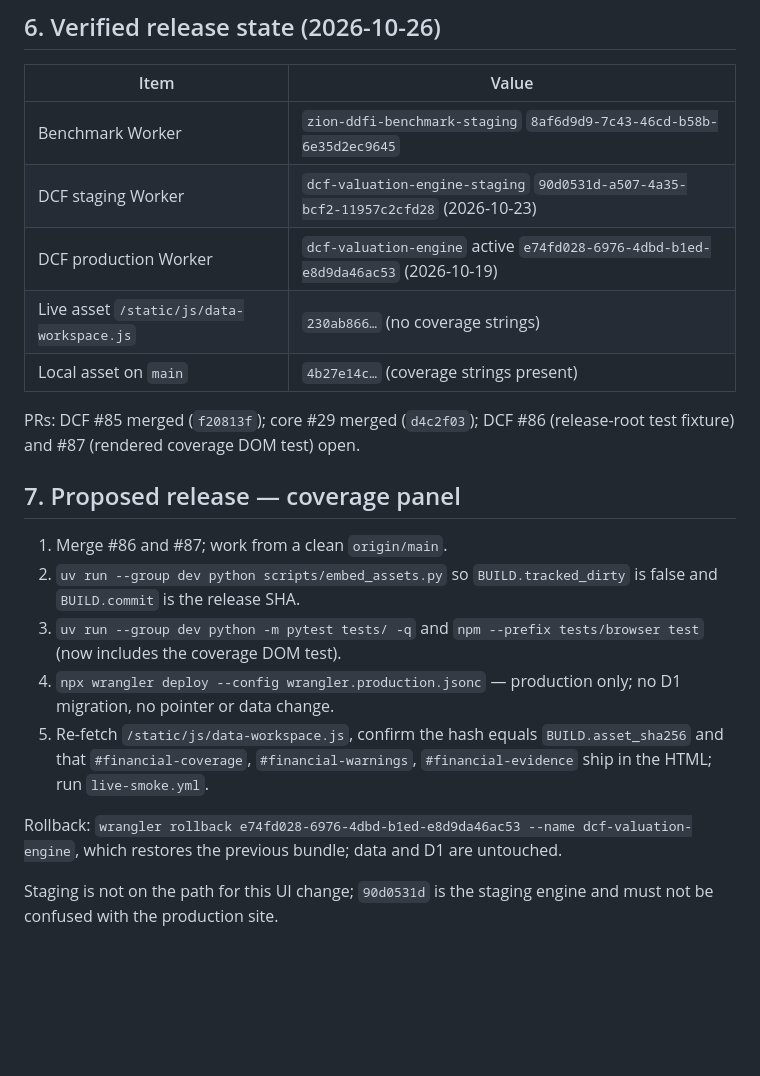
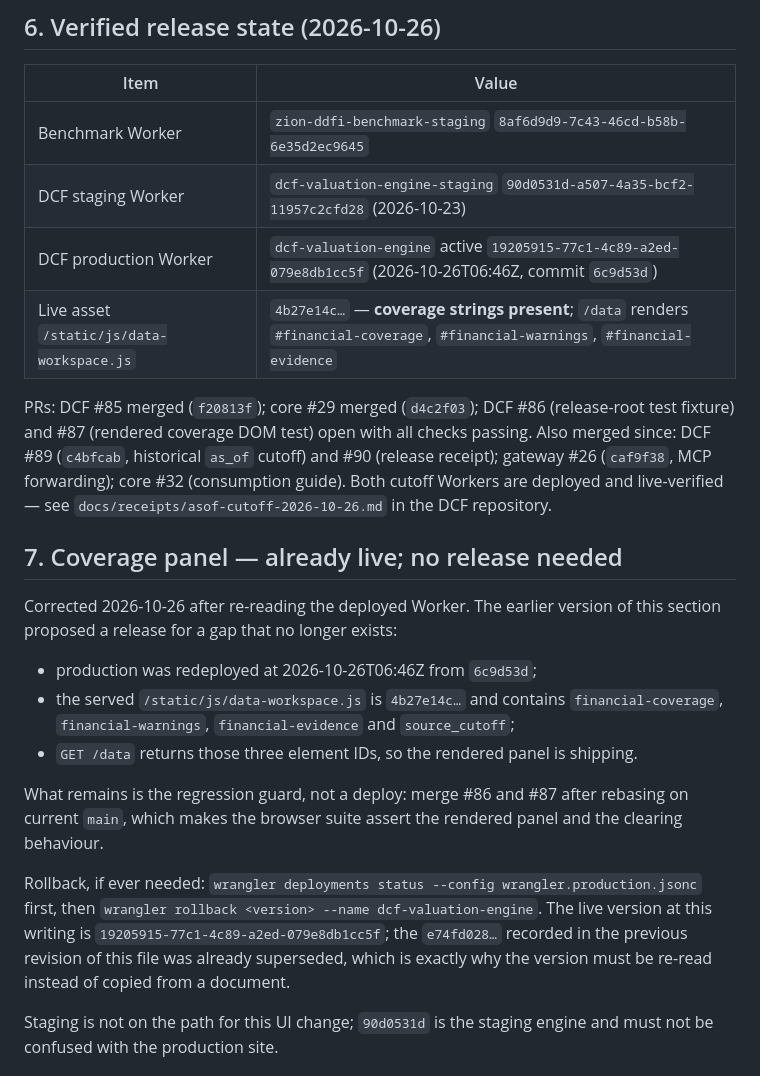
Before and after one commit to Scott-Switzer/DCF-stock-valuation-Engine, a Markdown page: docs/handoff-2026-10-26-benchmark-consumer.md, the part around the change. GitHub-like rendering; blank space fills up the shorter version.

Commit message:
Correct the stale production identity and coverage-panel release plan
The deployed Worker was re-read: production is 19205915 on commit 6c9d53d and
the served data-workspace asset already renders the coverage panel. A handoff
that tells the next agent to release work already live, and to roll back to a
superseded version, is worse than no handoff.

Generated with Codebuff 🤖
Co-Authored-By: Codebuff <noreply@codebuff.com>

```diff
--- a/docs/handoff-2026-10-26-benchmark-consumer.md
+++ b/docs/handoff-2026-10-26-benchmark-consumer.md
@@ -78,28 +78,35 @@ removed.
 | --- | --- |
 | Benchmark Worker | `zion-ddfi-benchmark-staging` `8af6d9d9-7c43-46cd-b58b-6e35d2ec9645` |
 | DCF staging Worker | `dcf-valuation-engine-staging` `90d0531d-a507-4a35-bcf2-11957c2cfd28` (2026-10-23) |
-| DCF production Worker | `dcf-valuation-engine` active `e74fd028-6976-4dbd-b1ed-e8d9da46ac53` (2026-10-19) |
-| Live asset `/static/js/data-workspace.js` | `230ab866…` (no coverage strings) |
-| Local asset on `main` | `4b27e14c…` (coverage strings present) |
+| DCF production Worker | `dcf-valuation-engine` active `19205915-77c1-4c89-a2ed-079e8db1cc5f` (2026-10-26T06:46Z, commit `6c9d53d`) |
+| Live asset `/static/js/data-workspace.js` | `4b27e14c…` — **coverage strings present**; `/data` renders `#financial-coverage`, `#financial-warnings`, `#financial-evidence` |
 
 PRs: DCF #85 merged (`f20813f`); core #29 merged (`d4c2f03`); DCF #86 (release-root
-test fixture) and #87 (rendered coverage DOM test) open.
+test fixture) and #87 (rendered coverage DOM test) open with all checks passing.
+Also merged since: DCF #89 (`c4bfcab`, historical `as_of` cutoff) and #90 (release
+receipt); gateway #26 (`caf9f38`, MCP forwarding); core #32 (consumption guide). Both
+cutoff Workers are deployed and live-verified — see
+`docs/receipts/asof-cutoff-2026-10-26.md` in the DCF repository.
 
-## 7. Proposed release — coverage panel
+## 7. Coverage panel — already live; no release needed
 
-1. Merge #86 and #87; work from a clean `origin/main`.
-2. `uv run --group dev python scripts/embed_assets.py` so `BUILD.tracked_dirty` is false
-   and `BUILD.commit` is the release SHA.
-3. `uv run --group dev python -m pytest tests/ -q` and
-   `npm --prefix tests/browser test` (now includes the coverage DOM test).
-4. `npx wrangler deploy --config wrangler.production.jsonc` — production only; no D1
-   migration, no pointer or data change.
-5. Re-fetch `/static/js/data-workspace.js`, confirm the hash equals `BUILD.asset_sha256`
-   and that `#financial-coverage`, `#financial-warnings`, `#financial-evidence` ship in
-   the HTML; run `live-smoke.yml`.
+Corrected 2026-10-26 after re-reading the deployed Worker. The earlier version of this
+section proposed a release for a gap that no longer exists:
 
-Rollback: `wrangler rollback e74fd028-6976-4dbd-b1ed-e8d9da46ac53 --name
-dcf-valuation-engine`, which restores the previous bundle; data and D1 are untouched.
+- production was redeployed at 2026-10-26T06:46Z from `6c9d53d`;
+- the served `/static/js/data-workspace.js` is `4b27e14c…` and contains
+  `financial-coverage`, `financial-warnings`, `financial-evidence` and `source_cutoff`;
+- `GET /data` returns those three element IDs, so the rendered panel is shipping.
+
+What remains is the regression guard, not a deploy: merge #86 and #87 after rebasing on
+current `main`, which makes the browser suite assert the rendered panel and the
+clearing behaviour.
+
+Rollback, if ever needed: `wrangler deployments status --config wrangler.production.jsonc`
+first, then `wrangler rollback <version> --name dcf-valuation-engine`. The live version at
+this writing is `19205915-77c1-4c89-a2ed-079e8db1cc5f`; the `e74fd028…` recorded in the
+previous revision of this file was already superseded, which is exactly why the version
+must be re-read instead of copied from a document.
 
 Staging is not on the path for this UI change; `90d0531d` is the staging engine and must
 not be confused with the production site.
```
